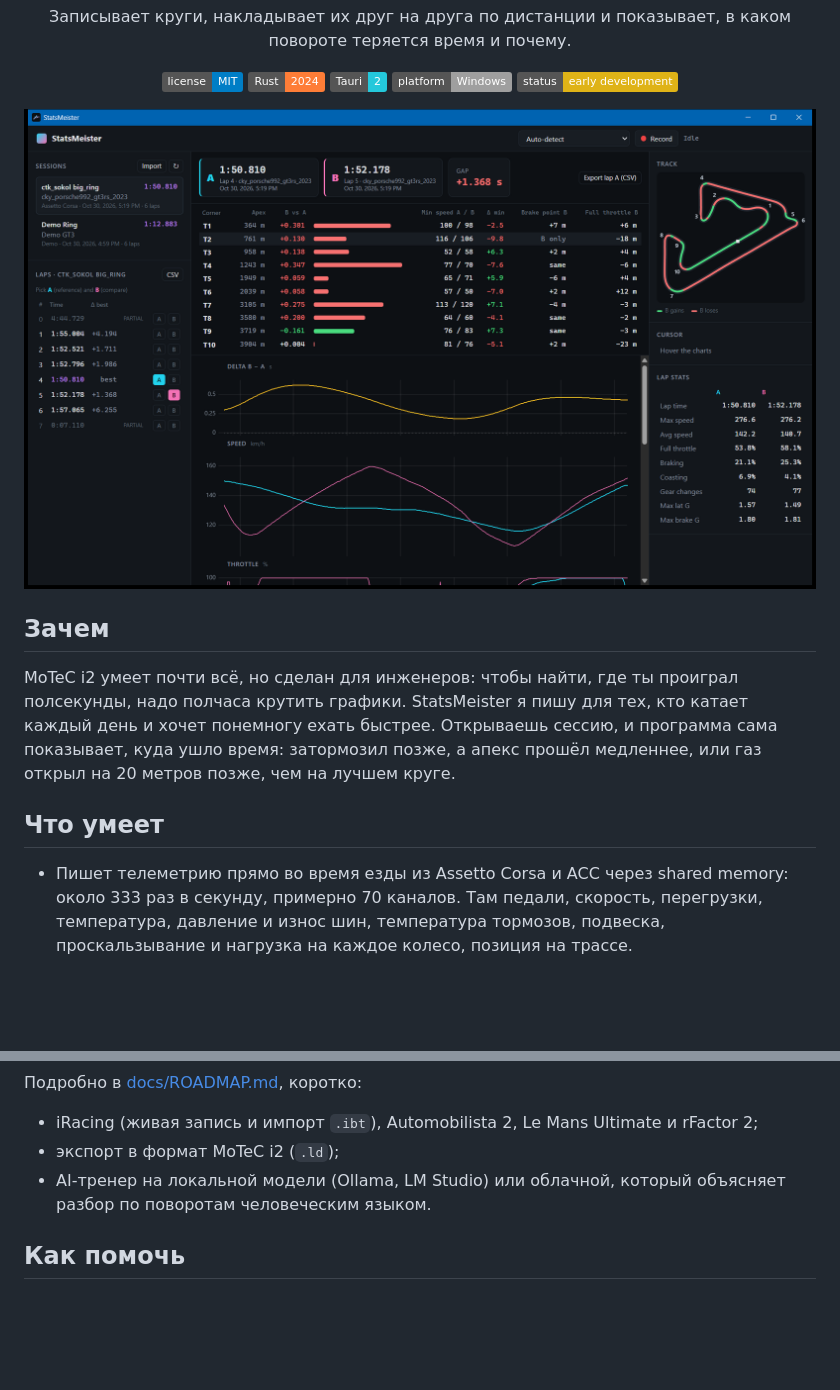
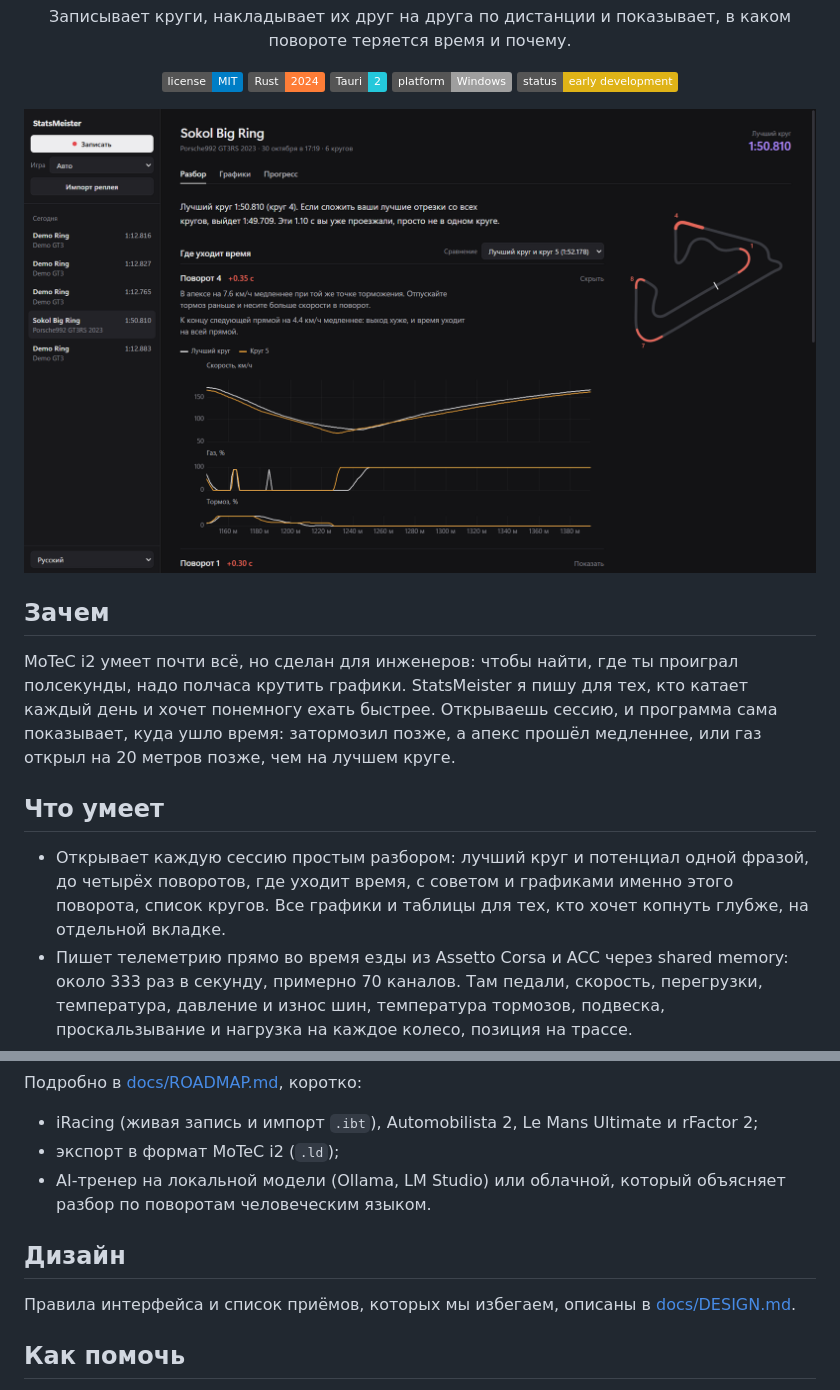
Before and after one commit to Voidhmslf/StatsMeister, a Markdown page: README.md, 2 parts joined by grey strips. GitHub-like rendering; pictures changed too: docs/images/screenshot.png; badges without logos; blank space fills up the shorter version.

```diff
--- a/README.md
+++ b/README.md
@@ -22,6 +22,7 @@ MoTeC i2 умеет почти всё, но сделан для инженеро
 
 ## Что умеет
 
+- Открывает каждую сессию простым разбором: лучший круг и потенциал одной фразой, до четырёх поворотов, где уходит время, с советом и графиками именно этого поворота, список кругов. Все графики и таблицы для тех, кто хочет копнуть глубже, на отдельной вкладке.
 - Пишет телеметрию прямо во время езды из Assetto Corsa и ACC через shared memory: около 333 раз в секунду, примерно 70 каналов. Там педали, скорость, перегрузки, температура, давление и износ шин, температура тормозов, подвеска, проскальзывание и нагрузка на каждое колесо, позиция на трассе.
 - Импортирует реплеи Assetto Corsa (`.acreplay`). Перетащил файл на окно, и старые заезды можно разбирать так же, как новые.
 - Сам находит круги и берёт время круга из игры. Выезд, круги с заездом в пит и срезки помечаются.
@@ -161,6 +162,10 @@ STATSMEISTER_TEST_REPLAY="path/to/file.acreplay" cargo test -p sm-sources
 - экспорт в формат MoTeC i2 (`.ld`);
 - AI-тренер на локальной модели (Ollama, LM Studio) или облачной, который объясняет разбор по поворотам человеческим языком.
 
+## Дизайн
+
+Правила интерфейса и список приёмов, которых мы избегаем, описаны в [docs/DESIGN.md](docs/DESIGN.md).
+
 ## Как помочь
 
 Issues и pull request'ы приветствуются. Перед PR прогоните тесты, clippy и rustfmt. Форматы, разобранные вручную (как `.acreplay`), описаны прямо в модуле, который их читает. Если у вас реплей, на котором парсер ошибается, присылайте: это сильно помогает.
```
Also changed, not shown: docs/DESIGN.md (added, +50 -0 lines), 9 other files.
